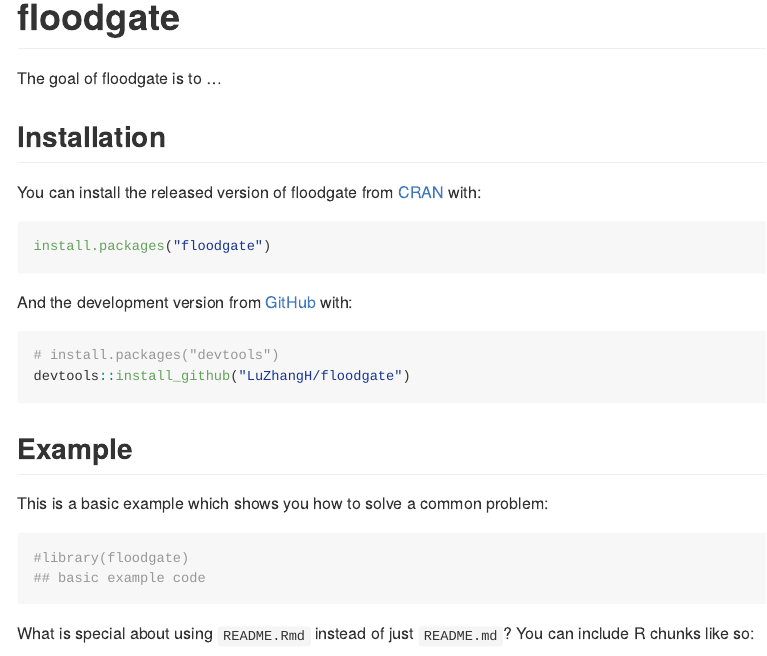
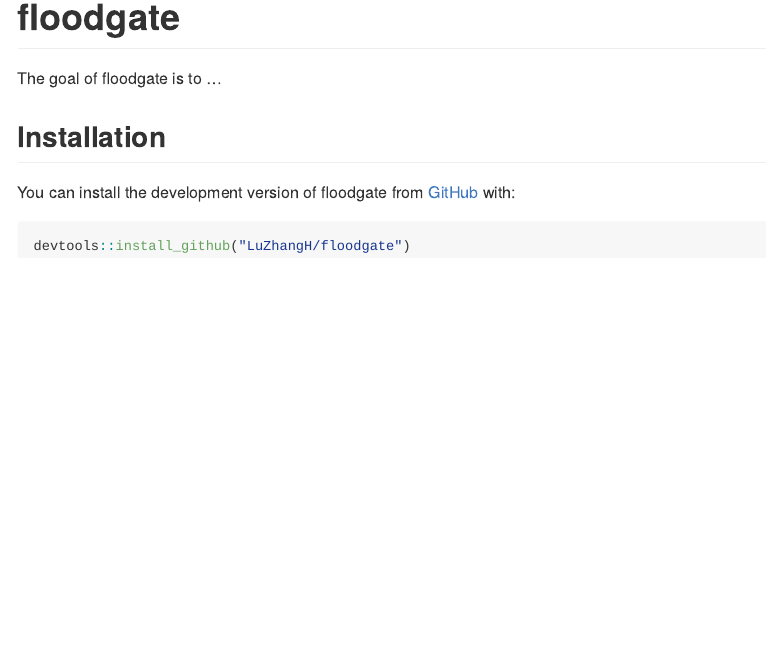
Before and after one commit to LuZhangH/floodgate, an R Markdown document (README.Rmd): the page in a window 1100 px wide, from its top. The pictures show the output file README.md that the author committed with the source, drawn offline in the style of GitHub; badge pictures from the web are left out.

Commit message:
modify the readme page

````diff
--- a/README.Rmd
+++ b/README.Rmd
@@ -25,25 +25,8 @@ The goal of floodgate is to ...
 
 ## Installation
 
-You can install the released version of floodgate from [CRAN](https://CRAN.R-project.org) with:
+You can install the development version of floodgate from [GitHub](https://github.com/) with:
 
 ``` r
-install.packages("floodgate")
-```
-
-And the development version from [GitHub](https://github.com/) with:
-
-``` r
-# install.packages("devtools")
 devtools::install_github("LuZhangH/floodgate")
 ```
-## Example
-
-This is a basic example which shows you how to solve a common problem:
-
-```{r example}
-library(floodgate)
-## basic example code
-```
-
-What is special about using `README.Rmd` instead of just `README.md`? You can include R chunks like so:
````
Also changed, not shown: README.md, README.Rmd (14 more changed lines).
